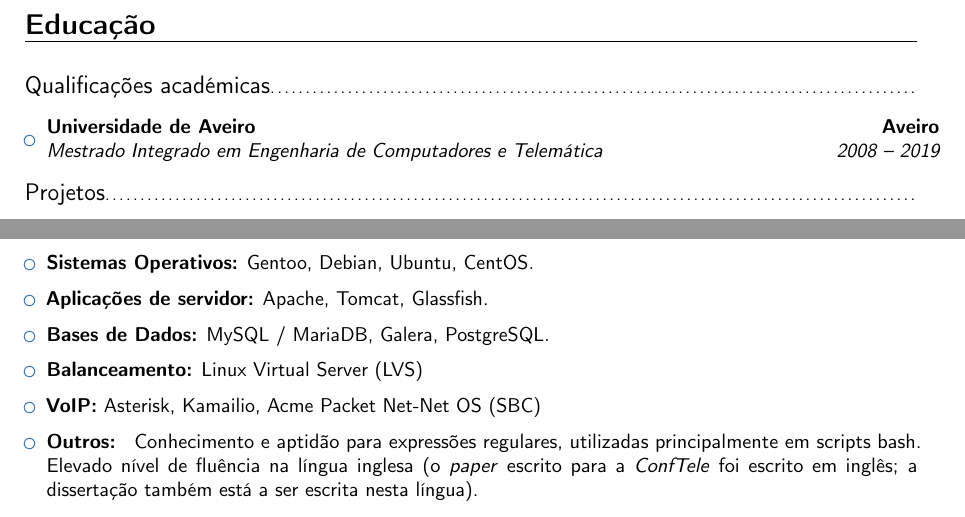
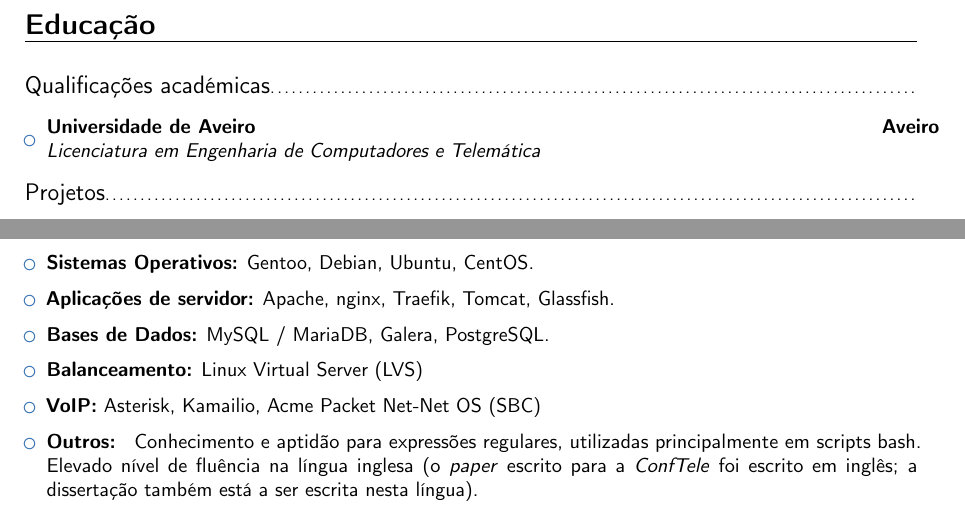
Before and after one commit to jpgrego/curriculum-vitae, a LaTeX CV (main.tex): two parts of pages 2 and 3 of 3, joined at a grey line, cut so that both start at the same text. Compiled offline with pdfLaTeX.

Commit message:
Some small modifications to technologies used.

```diff
--- a/main.tex
+++ b/main.tex
@@ -138,7 +138,7 @@
 
 \begin{itemize}
 
-\item{\cventry{2008 -- 2019}{Mestrado Integrado em Engenharia de Computadores e
+\item{\cventry{}{Licenciatura em Engenharia de Computadores e
       Telemática}{Universidade de Aveiro}{Aveiro}{}{}}
 
 \end{itemize}
@@ -244,7 +244,8 @@
 
 \vspace{6pt}
 
-\item \textbf{Aplicações de servidor:} Apache, Tomcat, Glassfish.
+\item \textbf{Aplicações de servidor:} Apache, nginx, Traefik, Tomcat,
+  Glassfish.
 
 \vspace{6pt}
 
```
Also changed, not shown: main.tex (2 more changed lines).
